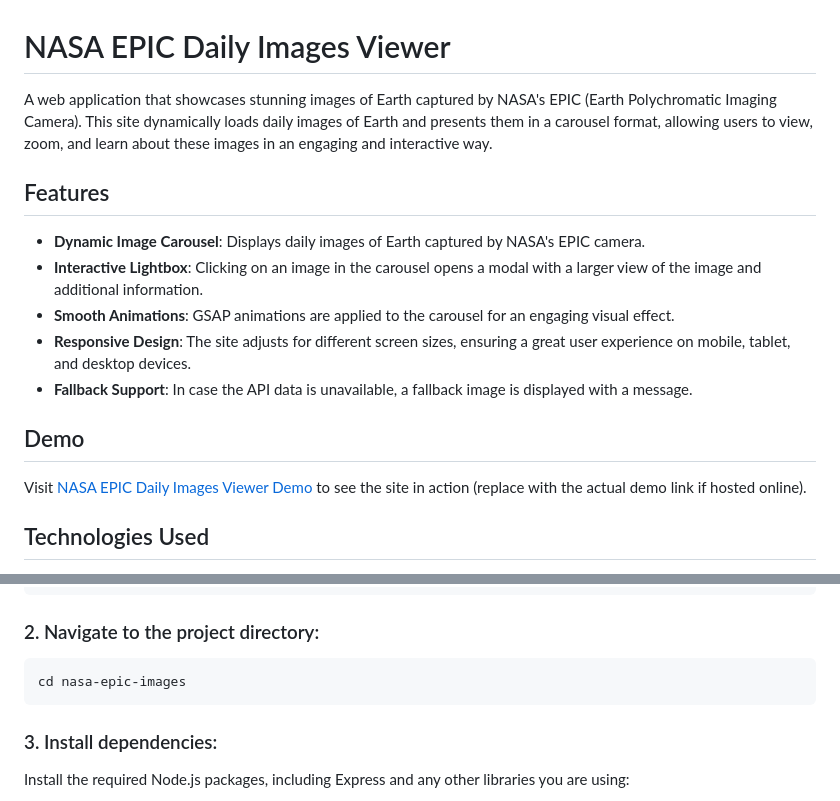
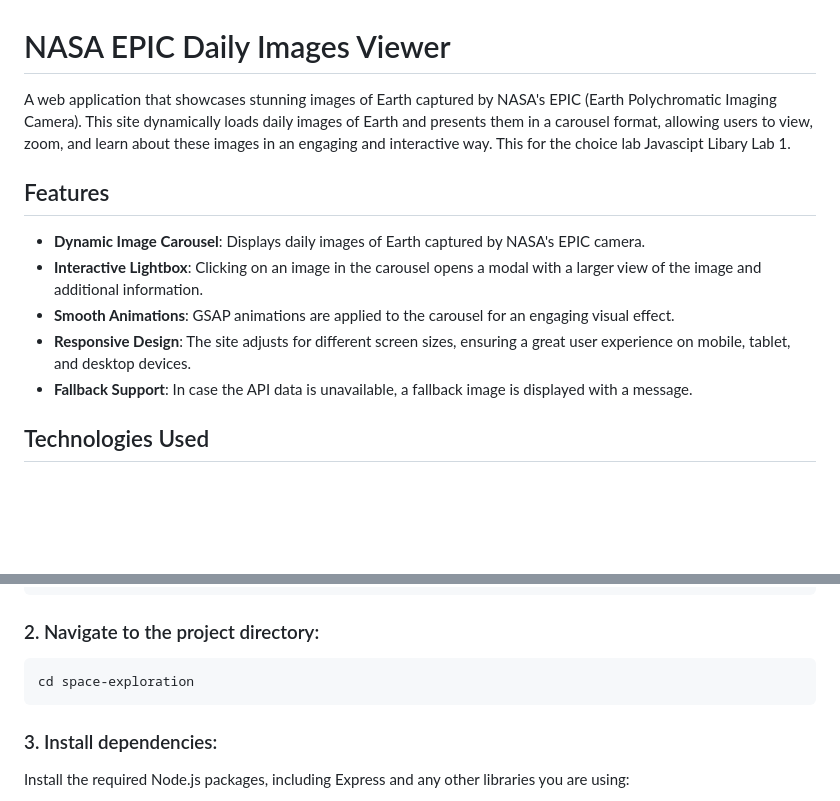
Before and after one commit to nqkkin/NASA-EPIC-Daily-Images, a Markdown page: README.md, 2 parts joined by grey strips. Drawn GitHub-style; blank space fills up the shorter version.

````diff
--- a/README.md
+++ b/README.md
@@ -1,6 +1,6 @@
 # NASA EPIC Daily Images Viewer
 
-A web application that showcases stunning images of Earth captured by NASA's EPIC (Earth Polychromatic Imaging Camera). This site dynamically loads daily images of Earth and presents them in a carousel format, allowing users to view, zoom, and learn about these images in an engaging and interactive way.
+A web application that showcases stunning images of Earth captured by NASA's EPIC (Earth Polychromatic Imaging Camera). This site dynamically loads daily images of Earth and presents them in a carousel format, allowing users to view, zoom, and learn about these images in an engaging and interactive way. This for the choice lab Javascipt Libary Lab 1.
 
 ## Features
 
@@ -9,10 +9,6 @@ A web application that showcases stunning images of Earth captured by NASA's EPI
 - **Smooth Animations**: GSAP animations are applied to the carousel for an engaging visual effect.
 - **Responsive Design**: The site adjusts for different screen sizes, ensuring a great user experience on mobile, tablet, and desktop devices.
 - **Fallback Support**: In case the API data is unavailable, a fallback image is displayed with a message.
-
-## Demo
-
-Visit [NASA EPIC Daily Images Viewer Demo](#) to see the site in action (replace with the actual demo link if hosted online).
 
 ## Technologies Used
 
@@ -37,7 +33,7 @@ git clone https://github.com/your-username/nasa-epic-images.git
 ### 2. Navigate to the project directory:
 
 ```bash
-cd nasa-epic-images
+cd space-exploration
 ```
 
 ### 3. Install dependencies:
````
